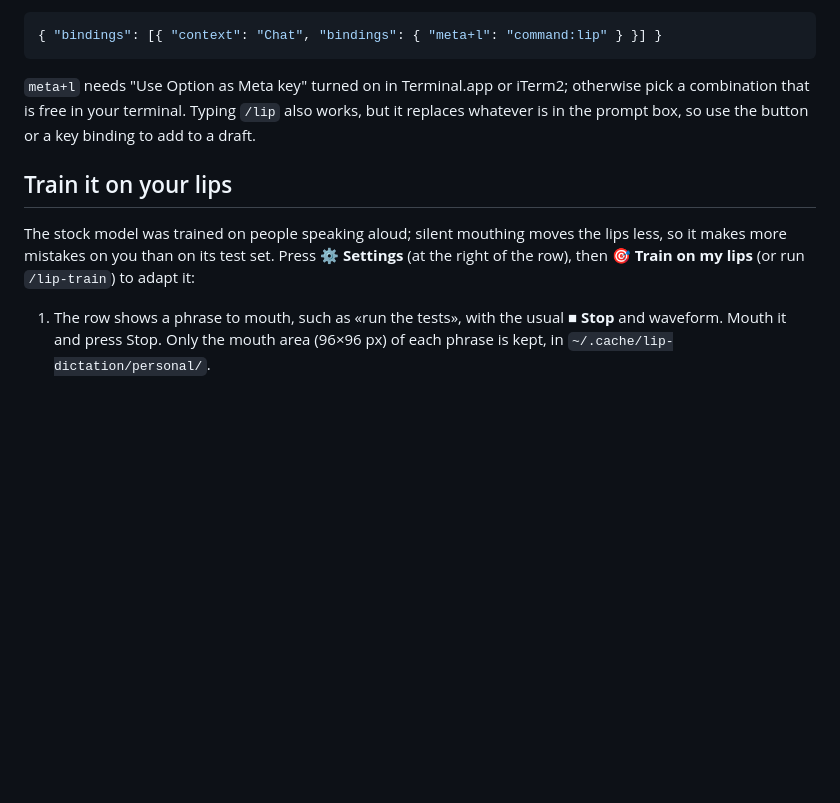
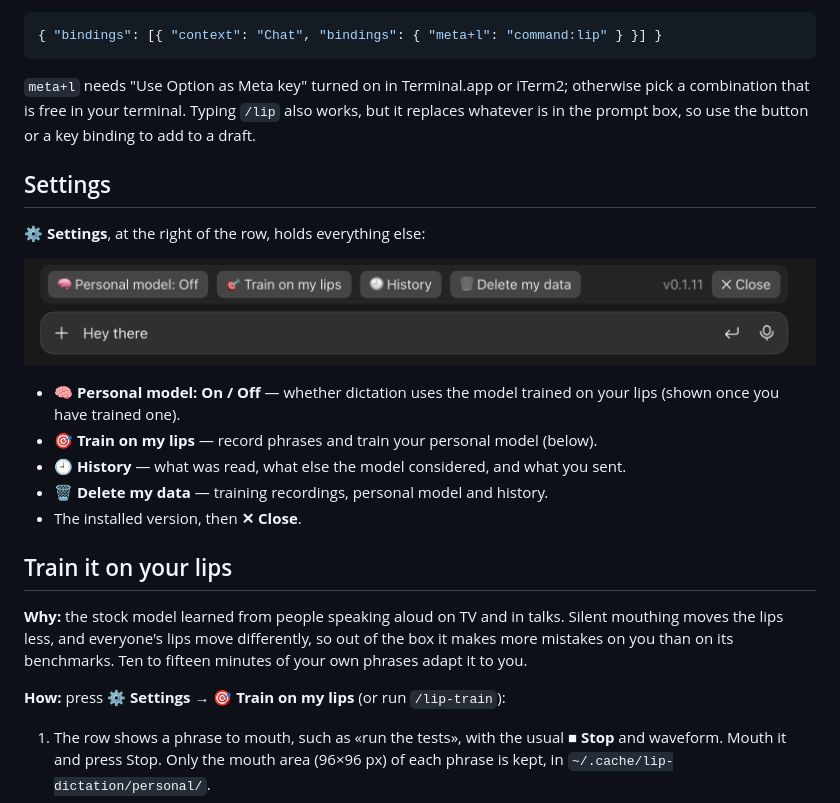
Before and after one commit to batanus/lip-dictation, a Markdown page: README.md, the part around one of its changes. GitHub-like rendering; pictures changed too: docs/settings.png (added); blank space fills up the shorter version.

```diff
--- a/README.md
+++ b/README.md
@@ -39,9 +49,23 @@ In a terminal session, focus the button with ctrl+x then tab and press `l`, or b
 
 `meta+l` needs "Use Option as Meta key" turned on in Terminal.app or iTerm2; otherwise pick a combination that is free in your terminal. Typing `/lip` also works, but it replaces whatever is in the prompt box, so use the button or a key binding to add to a draft.
 
+## Settings
+
+**⚙ Settings**, at the right of the row, holds everything else:
+
+![The settings row: personal model switch, training, history, deleting data, and the installed version](docs/settings.png)
+
+- **🧠 Personal model: On / Off** — whether dictation uses the model trained on your lips (shown once you have trained one).
+- **🎯 Train on my lips** — record phrases and train your personal model (below).
+- **🕘 History** — what was read, what else the model considered, and what you sent.
+- **🗑 Delete my data** — training recordings, personal model and history.
+- The installed version, then **✕ Close**.
+
 ## Train it on your lips
 
-The stock model was trained on people speaking aloud; silent mouthing moves the lips less, so it makes more mistakes on you than on its test set. Press **⚙ Settings** (at the right of the row), then **🎯 Train on my lips** (or run `/lip-train`) to adapt it:
+**Why:** the stock model learned from people speaking aloud on TV and in talks. Silent mouthing moves the lips less, and everyone's lips move differently, so out of the box it makes more mistakes on you than on its benchmarks. Ten to fifteen minutes of your own phrases adapt it to you.
+
+**How:** press **⚙ Settings → 🎯 Train on my lips** (or run `/lip-train`):
 
 1. The row shows a phrase to mouth, such as «run the tests», with the usual **■ Stop** and waveform. Mouth it and press Stop. Only the mouth area (96×96 px) of each phrase is kept, in `~/.cache/lip-dictation/personal/`.
 2. Press **● Next phrase** for the next one, as many as you like: **Train** appears after 20, and about 100 (10 to 15 minutes) works best. **Done** stops; the next `/lip-train` continues where you left off.
```
Also changed, not shown: other parts of README.md (+36 -15 lines), GUIDE.ru.md (+3 -5 lines), docs/band.png (added), 2 other files.
